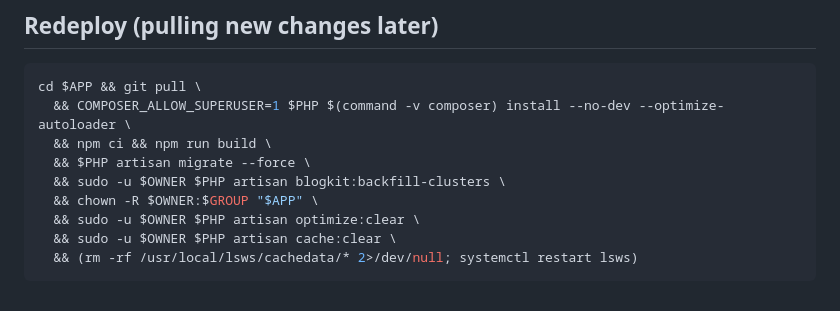
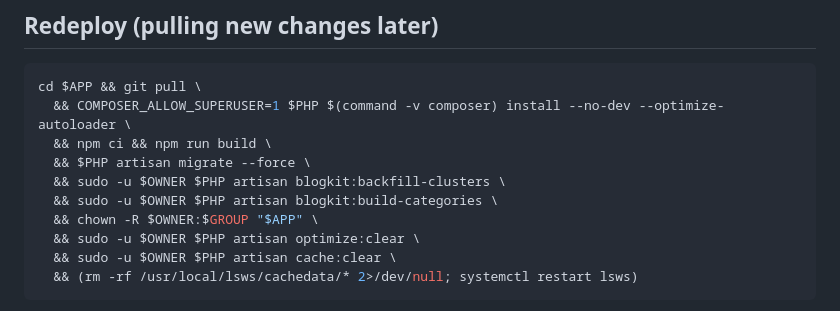
Before and after one commit to minhaz71/blog-kit, a Markdown page: INSTALL.md, the part around the change. GitHub-like rendering.

```diff
--- a/INSTALL.md
+++ b/INSTALL.md
@@ -245,6 +245,7 @@ cd $APP && git pull \
   && npm ci && npm run build \
   && $PHP artisan migrate --force \
   && sudo -u $OWNER $PHP artisan blogkit:backfill-clusters \
+  && sudo -u $OWNER $PHP artisan blogkit:build-categories \
   && chown -R $OWNER:$GROUP "$APP" \
   && sudo -u $OWNER $PHP artisan optimize:clear \
   && sudo -u $OWNER $PHP artisan cache:clear \
```
Also changed, not shown: docs/CATEGORY_TAXONOMY_PLAN.md (+21 -5 lines).
